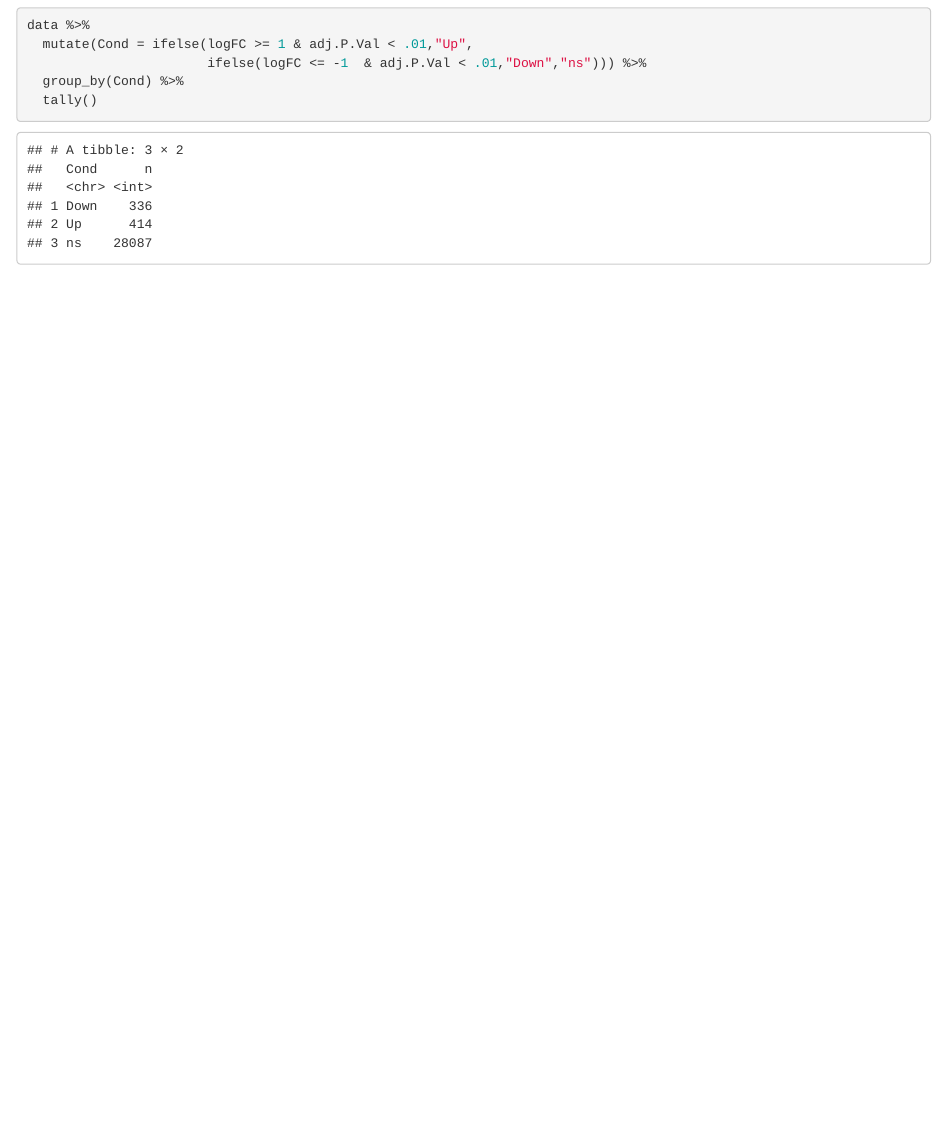
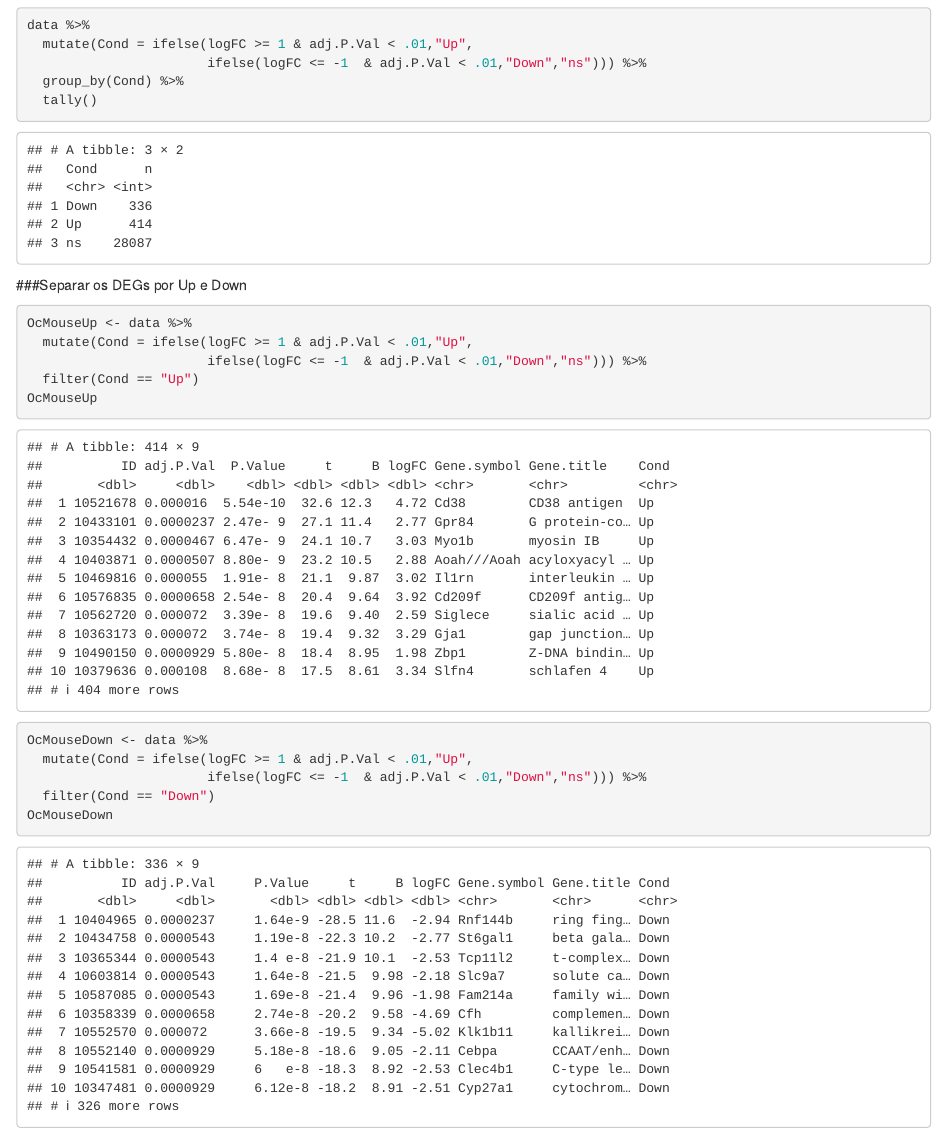
Before and after one commit to marceelrf/OcGenesisDiabetes, an R Markdown document (Markdown/AnaliseDEGsGSE54779.Rmd): the page in a window 1100 px wide, from 1860 px down. Rendered offline with R 4.5, knitr and Pandoc, with nearby package versions.

Commit message:
Notebook Oc expandido 2

````diff
--- a/Markdown/AnaliseDEGsGSE54779.Rmd
+++ b/Markdown/AnaliseDEGsGSE54779.Rmd
@@ -47,3 +47,19 @@ data %>%
   group_by(Cond) %>%
   tally()
 ```
+
+###Separar os DEGs por Up e Down
+```{r}
+OcMouseUp <- data %>%
+  mutate(Cond = ifelse(logFC >= 1 & adj.P.Val < .01,"Up",
+                       ifelse(logFC <= -1  & adj.P.Val < .01,"Down","ns"))) %>%
+  filter(Cond == "Up")
+OcMouseUp
+```
+```{r}
+OcMouseDown <- data %>%
+  mutate(Cond = ifelse(logFC >= 1 & adj.P.Val < .01,"Up",
+                       ifelse(logFC <= -1  & adj.P.Val < .01,"Down","ns"))) %>%
+  filter(Cond == "Down")
+OcMouseDown
+```
````
Also changed, not shown: Markdown/AnaliseDEGsGSE54779.nb.html.
